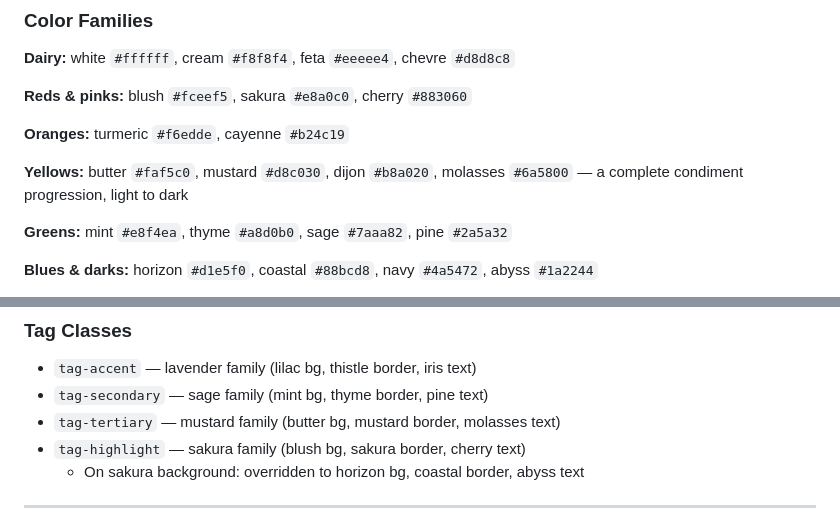
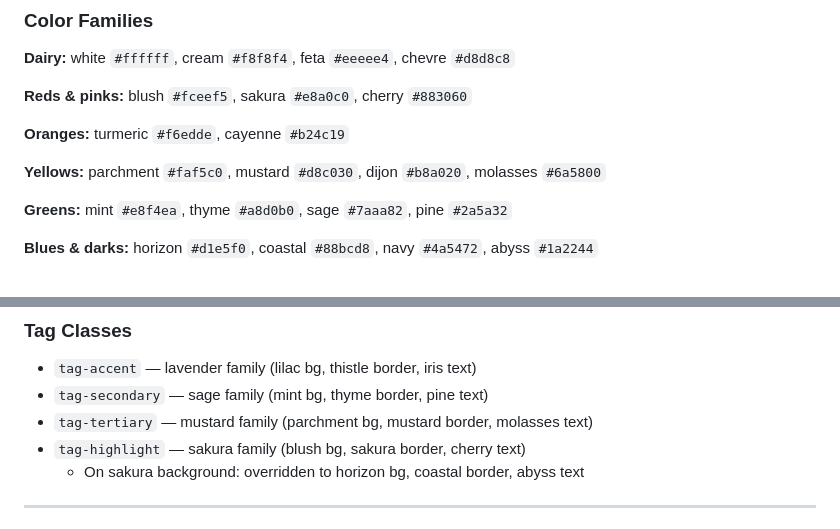
Before and after one commit to johana-star/life-coaching, a Markdown page: docs/project-brief.md, 2 parts joined by grey strips. Rendered like a GitHub page.

Commit message:
add docs, apparently

```diff
--- a/docs/project-brief.md
+++ b/docs/project-brief.md
@@ -52,7 +52,7 @@ Two-layer CSS token system: colour tokens → semantic tokens.
 
 **Oranges:** turmeric `#f6edde`, cayenne `#b24c19`
 
-**Yellows:** butter `#faf5c0`, mustard `#d8c030`, dijon `#b8a020`, molasses `#6a5800` — a complete condiment progression, light to dark
+**Yellows:** parchment `#faf5c0`, mustard `#d8c030`, dijon `#b8a020`, molasses `#6a5800`
 
 **Greens:** mint `#e8f4ea`, thyme `#a8d0b0`, sage `#7aaa82`, pine `#2a5a32`
 
@@ -138,7 +138,7 @@ Two-layer CSS token system: colour tokens → semantic tokens.
 ### Tag Classes
 - `tag-accent` — lavender family (lilac bg, thistle border, iris text)
 - `tag-secondary` — sage family (mint bg, thyme border, pine text)
-- `tag-tertiary` — mustard family (butter bg, mustard border, molasses text)
+- `tag-tertiary` — mustard family (parchment bg, mustard border, molasses text)
 - `tag-highlight` — sakura family (blush bg, sakura border, cherry text)
   - On sakura background: overridden to horizon bg, coastal border, abyss text
 
```
Also changed, not shown: docs/decision-log.md (+1 -1 lines).
